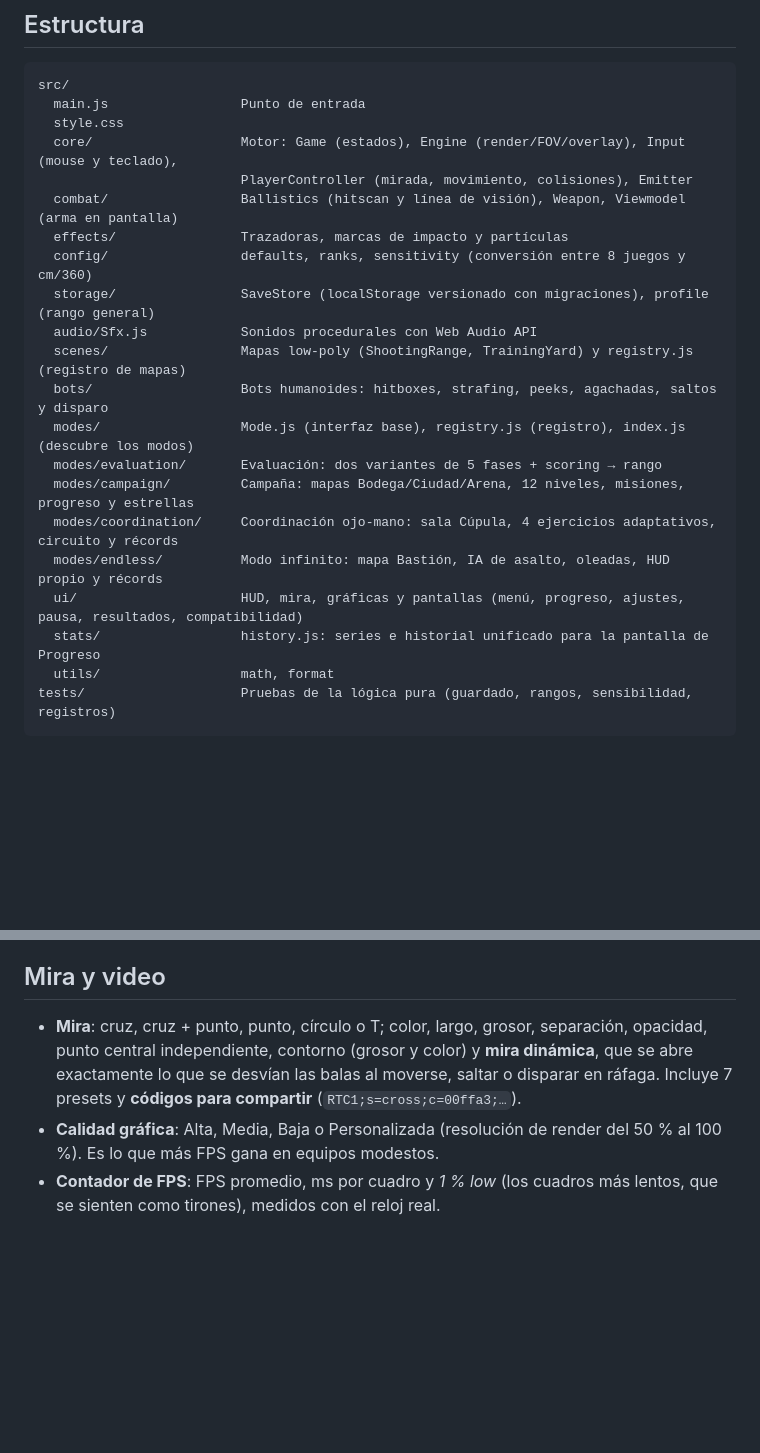
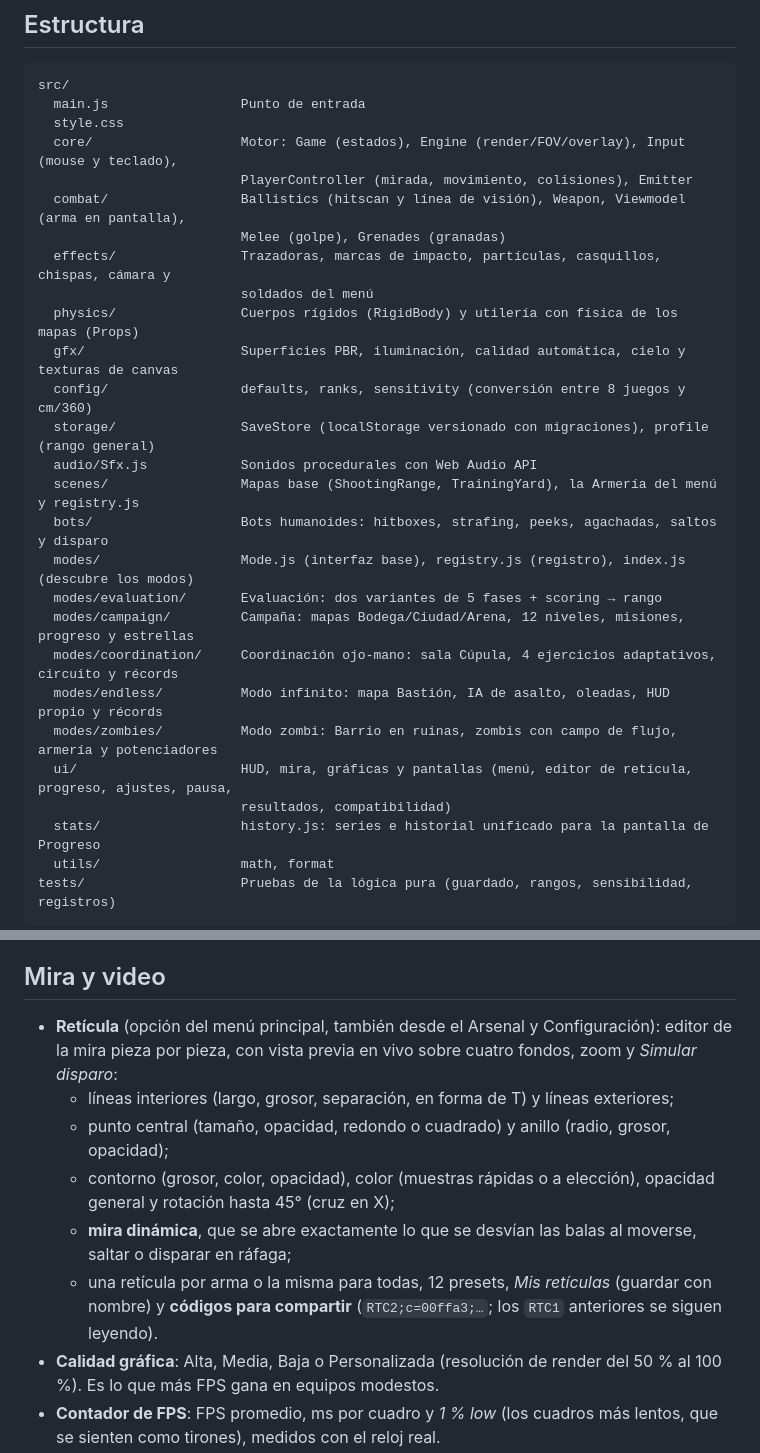
Before and after one commit to Ju4nK1807/Reticula, a Markdown page: README.md, 2 parts joined by grey strips. GitHub-like rendering; blank space fills up the shorter version.

```diff
--- a/README.md
+++ b/README.md
@@ -96,19 +106,25 @@ src/
   style.css
   core/                   Motor: Game (estados), Engine (render/FOV/overlay), Input (mouse y teclado),
                           PlayerController (mirada, movimiento, colisiones), Emitter
-  combat/                 Ballistics (hitscan y línea de visión), Weapon, Viewmodel (arma en pantalla)
-  effects/                Trazadoras, marcas de impacto y partículas
+  combat/                 Ballistics (hitscan y línea de visión), Weapon, Viewmodel (arma en pantalla),
+                          Melee (golpe), Grenades (granadas)
+  effects/                Trazadoras, marcas de impacto, partículas, casquillos, chispas, cámara y
+                          soldados del menú
+  physics/                Cuerpos rígidos (RigidBody) y utilería con física de los mapas (Props)
+  gfx/                    Superficies PBR, iluminación, calidad automática, cielo y texturas de canvas
   config/                 defaults, ranks, sensitivity (conversión entre 8 juegos y cm/360)
   storage/                SaveStore (localStorage versionado con migraciones), profile (rango general)
   audio/Sfx.js            Sonidos procedurales con Web Audio API
-  scenes/                 Mapas low-poly (ShootingRange, TrainingYard) y registry.js (registro de mapas)
+  scenes/                 Mapas base (ShootingRange, TrainingYard), la Armería del menú y registry.js
   bots/                   Bots humanoides: hitboxes, strafing, peeks, agachadas, saltos y disparo
   modes/                  Mode.js (interfaz base), registry.js (registro), index.js (descubre los modos)
   modes/evaluation/       Evaluación: dos variantes de 5 fases + scoring → rango
   modes/campaign/         Campaña: mapas Bodega/Ciudad/Arena, 12 niveles, misiones, progreso y estrellas
   modes/coordination/     Coordinación ojo-mano: sala Cúpula, 4 ejercicios adaptativos, circuito y récords
   modes/endless/          Modo infinito: mapa Bastión, IA de asalto, oleadas, HUD propio y récords
-  ui/                     HUD, mira, gráficas y pantallas (menú, progreso, ajustes, pausa, resultados, compatibilidad)
+  modes/zombies/          Modo zombi: Barrio en ruinas, zombis con campo de flujo, armería y potenciadores
+  ui/                     HUD, mira, gráficas y pantallas (menú, editor de retícula, progreso, ajustes, pausa,
+                          resultados, compatibilidad)
   stats/                  history.js: series e historial unificado para la pantalla de Progreso
   utils/                  math, format
 tests/                    Pruebas de la lógica pura (guardado, rangos, sensibilidad, registros)
@@ -313,10 +343,16 @@ una tabla de datos por gráfica.
 
 ## Mira y video
 
-- **Mira**: cruz, cruz + punto, punto, círculo o T; color, largo, grosor, separación, opacidad, punto
-  central independiente, contorno (grosor y color) y **mira dinámica**, que se abre exactamente lo que se
-  desvían las balas al moverse, saltar o disparar en ráfaga. Incluye 7 presets y **códigos para
-  compartir** (`RTC1;s=cross;c=00ffa3;…`).
+- **Retícula** (opción del menú principal, también desde el Arsenal y Configuración): editor de la mira
+  pieza por pieza, con vista previa en vivo sobre cuatro fondos, zoom y *Simular disparo*:
+  - líneas interiores (largo, grosor, separación, en forma de T) y líneas exteriores;
+  - punto central (tamaño, opacidad, redondo o cuadrado) y anillo (radio, grosor, opacidad);
+  - contorno (grosor, color, opacidad), color (muestras rápidas o a elección), opacidad general y
+    rotación hasta 45° (cruz en X);
+  - **mira dinámica**, que se abre exactamente lo que se desvían las balas al moverse, saltar o disparar
+    en ráfaga;
+  - una retícula por arma o la misma para todas, 12 presets, *Mis retículas* (guardar con nombre) y
+    **códigos para compartir** (`RTC2;c=00ffa3;…`; los `RTC1` anteriores se siguen leyendo).
 - **Calidad gráfica**: Alta, Media, Baja o Personalizada (resolución de render del 50 % al 100 %). Es lo
   que más FPS gana en equipos modestos.
 - **Contador de FPS**: FPS promedio, ms por cuadro y *1 % low* (los cuadros más lentos, que se sienten
```
Also changed, not shown: other parts of README.md (+24 -0 lines).
